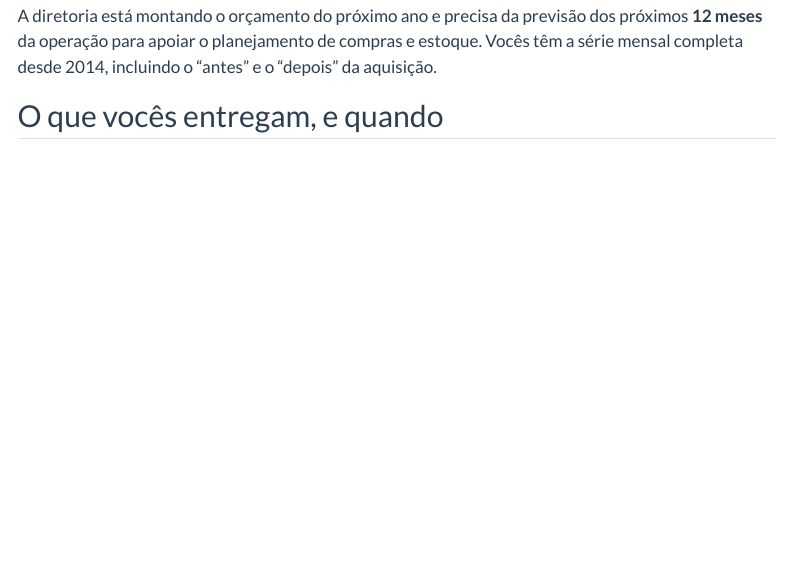
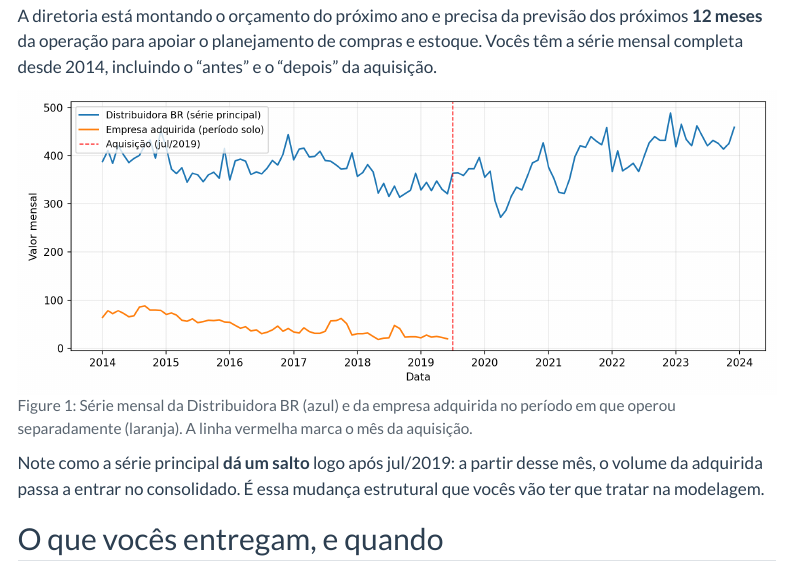
Before and after one commit to padsInsper/202632-fa, a Quarto document (trabalhos/intermediario.qmd): the page in a window 1100 px wide, from 270 px down. Rendered offline with R 4.5, knitr and Pandoc in place of Quarto, with nearby package versions; menus at the side of the page are left out.

Commit message:
docs(intermediario): adiciona grafico de contexto com aquisicao marcada
Plota a serie principal e a serie da adquirida no enunciado, com linha
vertical em jul/2019, para deixar visivel para os alunos a mudanca
estrutural que vao precisar tratar.

````diff
--- a/trabalhos/intermediario.qmd
+++ b/trabalhos/intermediario.qmd
@@ -14,6 +14,33 @@ A diretoria está montando o orçamento do próximo ano e precisa da previsão
 dos próximos **12 meses** da operação para apoiar o planejamento de compras
 e estoque. Vocês têm a série mensal completa desde 2014, incluindo o
 "antes" e o "depois" da aquisição.
+
+```{python}
+#| label: fig-contexto
+#| fig-cap: "Série mensal da Distribuidora BR (azul) e da empresa adquirida no período em que operou separadamente (laranja). A linha vermelha marca o mês da aquisição."
+#| echo: false
+
+import pandas as pd
+import matplotlib.pyplot as plt
+
+serie = pd.read_csv("../dados/distribr_serie.csv", parse_dates=["data"])
+adquirida = pd.read_csv("../dados/distribr_adquirida.csv", parse_dates=["data"])
+
+fig, ax = plt.subplots(figsize=(10, 4))
+ax.plot(serie["data"], serie["valor"], color="C0", label="Distribuidora BR (série principal)")
+ax.plot(adquirida["data"], adquirida["valor"], color="C1", label="Empresa adquirida (período solo)")
+ax.axvline(pd.Timestamp("2019-07-01"), color="red", linestyle="--", linewidth=1, label="Aquisição (jul/2019)")
+ax.set_xlabel("Data")
+ax.set_ylabel("Valor mensal")
+ax.legend(loc="upper left", fontsize=9)
+ax.grid(alpha=0.3)
+plt.tight_layout()
+plt.show()
+```
+
+Note como a série principal **dá um salto** logo após jul/2019: a partir
+desse mês, o volume da adquirida passa a entrar no consolidado. É essa
+mudança estrutural que vocês vão ter que tratar na modelagem.
 
 ## O que vocês entregam, e quando
 
````
Also changed, not shown: 2 other files.
